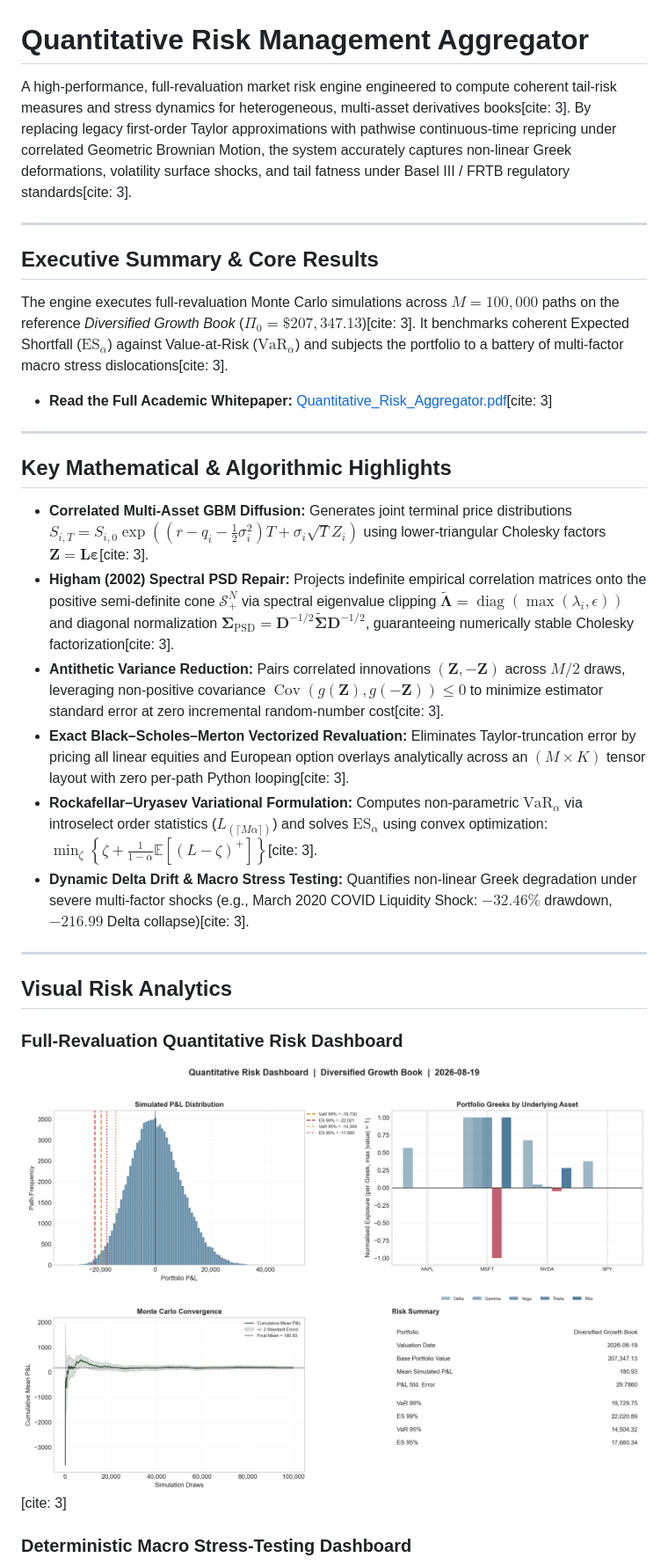
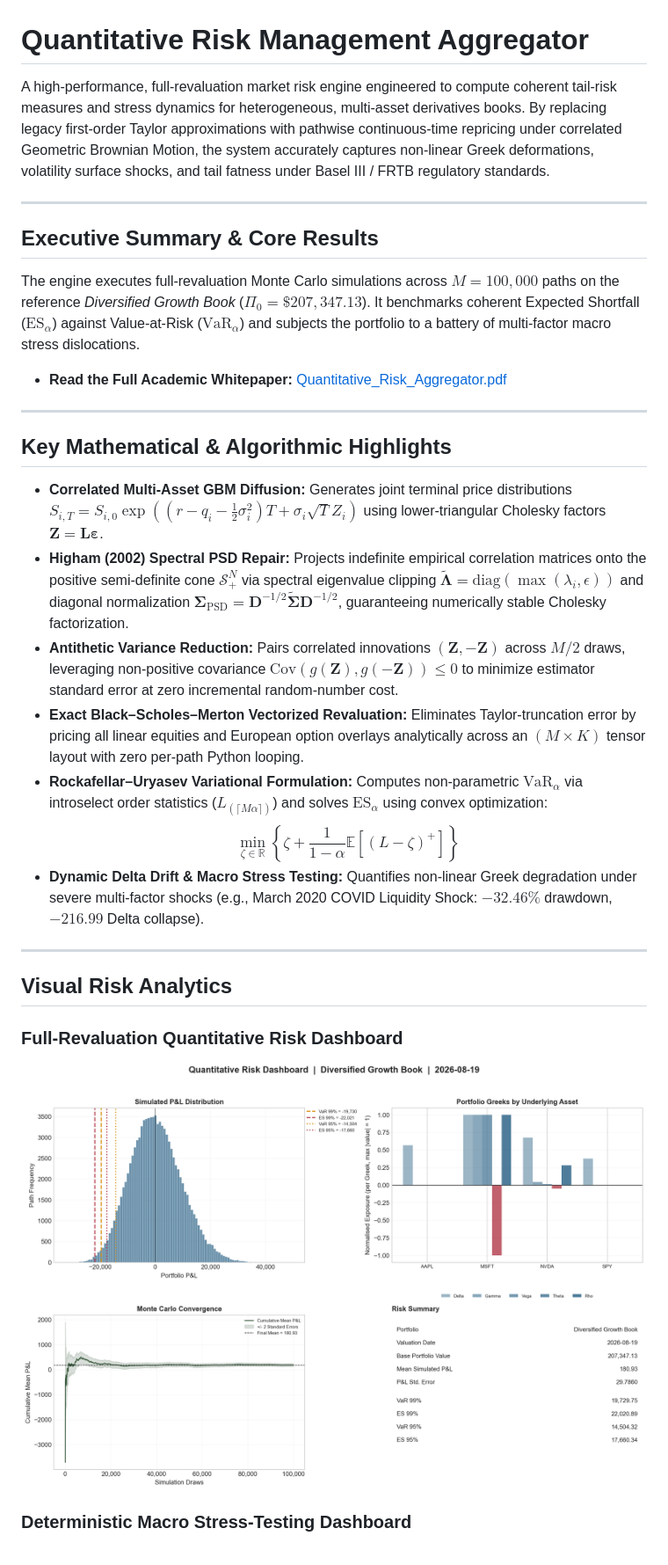
Before and after one commit to FlynnMull/quant-risk-aggregator, a Markdown page: README.md, the part around one of its changes. Shown at 88% size. Rendered like a GitHub page.

Commit message:
fix: update math formatting in README

```diff
--- a/README.md
+++ b/README.md
@@ -1,31 +1,32 @@
 # Quantitative Risk Management Aggregator
 
-A high-performance, full-revaluation market risk engine engineered to compute coherent tail-risk measures and stress dynamics for heterogeneous, multi-asset derivatives books[cite: 3]. By replacing legacy first-order Taylor approximations with pathwise continuous-time repricing under correlated Geometric Brownian Motion, the system accurately captures non-linear Greek deformations, volatility surface shocks, and tail fatness under Basel III / FRTB regulatory standards[cite: 3].
+A high-performance, full-revaluation market risk engine engineered to compute coherent tail-risk measures and stress dynamics for heterogeneous, multi-asset derivatives books. By replacing legacy first-order Taylor approximations with pathwise continuous-time repricing under correlated Geometric Brownian Motion, the system accurately captures non-linear Greek deformations, volatility surface shocks, and tail fatness under Basel III / FRTB regulatory standards.
 
 ---
 
 ## Executive Summary & Core Results
 
-The engine executes full-revaluation Monte Carlo simulations across $M = 100,000$ paths on the reference *Diversified Growth Book* ($\Pi_0 = \$207,347.13$)[cite: 3]. It benchmarks coherent Expected Shortfall ($\text{ES}_\alpha$) against Value-at-Risk ($\text{VaR}_\alpha$) and subjects the portfolio to a battery of multi-factor macro stress dislocations[cite: 3].
+The engine executes full-revaluation Monte Carlo simulations across $M = 100,000$ paths on the reference *Diversified Growth Book* ($\Pi_0 = \$207,347.13$). It benchmarks coherent Expected Shortfall ($\text{ES}_\alpha$) against Value-at-Risk ($\text{VaR}_\alpha$) and subjects the portfolio to a battery of multi-factor macro stress dislocations.
 
-* **Read the Full Academic Whitepaper:** [Quantitative_Risk_Aggregator.pdf](report/Quantitative_Risk_Aggregator.pdf)[cite: 3]
+* **Read the Full Academic Whitepaper:** [Quantitative_Risk_Aggregator.pdf](report/Quantitative_Risk_Aggregator.pdf)
 
 ---
 
 ## Key Mathematical & Algorithmic Highlights
 
-* **Correlated Multi-Asset GBM Diffusion:** Generates joint terminal price distributions $S_{i,T} = S_{i,0}\exp\left(\left(r - q_i - \frac{1}{2}\sigma_i^2\right)T + \sigma_i \sqrt{T} Z_i\right)$ using lower-triangular Cholesky factors $\mathbf{Z} = \mathbf{L}\boldsymbol{\varepsilon}$[cite: 3].
-* **Higham (2002) Spectral PSD Repair:** Projects indefinite empirical correlation matrices onto the positive semi-definite cone $\mathcal{S}_+^N$ via spectral eigenvalue clipping $\widetilde{\mathbf{\Lambda}} = \operatorname{diag}(\max(\lambda_i, \epsilon))$ and diagonal normalization $\mathbf{\Sigma}_{\text{PSD}} = \mathbf{D}^{-1/2}\widetilde{\mathbf{\Sigma}}\mathbf{D}^{-1/2}$, guaranteeing numerically stable Cholesky factorization[cite: 3].
-* **Antithetic Variance Reduction:** Pairs correlated innovations $(\mathbf{Z}, -\mathbf{Z})$ across $M/2$ draws, leveraging non-positive covariance $\operatorname{Cov}(g(\mathbf{Z}), g(-\mathbf{Z})) \le 0$ to minimize estimator standard error at zero incremental random-number cost[cite: 3].
-* **Exact Black–Scholes–Merton Vectorized Revaluation:** Eliminates Taylor-truncation error by pricing all linear equities and European option overlays analytically across an $(M \times K)$ tensor layout with zero per-path Python looping[cite: 3].
-* **Rockafellar–Uryasev Variational Formulation:** Computes non-parametric $\text{VaR}_\alpha$ via introselect order statistics ($L_{(\lceil M\alpha \rceil)}$) and solves $\text{ES}_\alpha$ using convex optimization: $\min_{\zeta} \left\{ \zeta + \frac{1}{1-\alpha}\mathbb{E}[(L - \zeta)^+] \right\}$[cite: 3].
-* **Dynamic Delta Drift & Macro Stress Testing:** Quantifies non-linear Greek degradation under severe multi-factor shocks (e.g., March 2020 COVID Liquidity Shock: $-32.46\%$ drawdown, $-216.99$ Delta collapse)[cite: 3].
+* **Correlated Multi-Asset GBM Diffusion:** Generates joint terminal price distributions $S_{i,T} = S_{i,0}\exp\left(\left(r - q_i - \frac{1}{2}\sigma_i^2\right)T + \sigma_i \sqrt{T} Z_i\right)$ using lower-triangular Cholesky factors $\mathbf{Z} = \mathbf{L}\boldsymbol{\varepsilon}$.
+* **Higham (2002) Spectral PSD Repair:** Projects indefinite empirical correlation matrices onto the positive semi-definite cone $\mathcal{S}_+^N$ via spectral eigenvalue clipping $\widetilde{\mathbf{\Lambda}} = \mathrm{diag}(\max(\lambda_i, \epsilon))$ and diagonal normalization $\mathbf{\Sigma}_{\text{PSD}} = \mathbf{D}^{-1/2}\widetilde{\mathbf{\Sigma}}\mathbf{D}^{-1/2}$, guaranteeing numerically stable Cholesky factorization.
+* **Antithetic Variance Reduction:** Pairs correlated innovations $(\mathbf{Z}, -\mathbf{Z})$ across $M/2$ draws, leveraging non-positive covariance $\mathrm{Cov}(g(\mathbf{Z}), g(-\mathbf{Z})) \le 0$ to minimize estimator standard error at zero incremental random-number cost.
+* **Exact Black–Scholes–Merton Vectorized Revaluation:** Eliminates Taylor-truncation error by pricing all linear equities and European option overlays analytically across an $(M \times K)$ tensor layout with zero per-path Python looping.
+* **Rockafellar–Uryasev Variational Formulation:** Computes non-parametric $\text{VaR}_\alpha$ via introselect order statistics ($L_{(\lceil M\alpha \rceil)}$) and solves $\text{ES}_\alpha$ using convex optimization:
+  $$\min_{\zeta \in \mathbb{R}} \left\{ \zeta + \frac{1}{1-\alpha}\mathbb{E}[(L - \zeta)^+] \right\}$$
+* **Dynamic Delta Drift & Macro Stress Testing:** Quantifies non-linear Greek degradation under severe multi-factor shocks (e.g., March 2020 COVID Liquidity Shock: $-32.46\%$ drawdown, $-216.99$ Delta collapse).
 
 ---
 
 ## Visual Risk Analytics
 
 ### Full-Revaluation Quantitative Risk Dashboard
-![Risk Dashboard](figures/risk_dashboard.png)[cite: 3]
+![Risk Dashboard](figures/risk_dashboard.png)
 
 ### Deterministic Macro Stress-Testing Dashboard
```
Also changed, not shown: other parts of README.md (+1 -1 lines).
